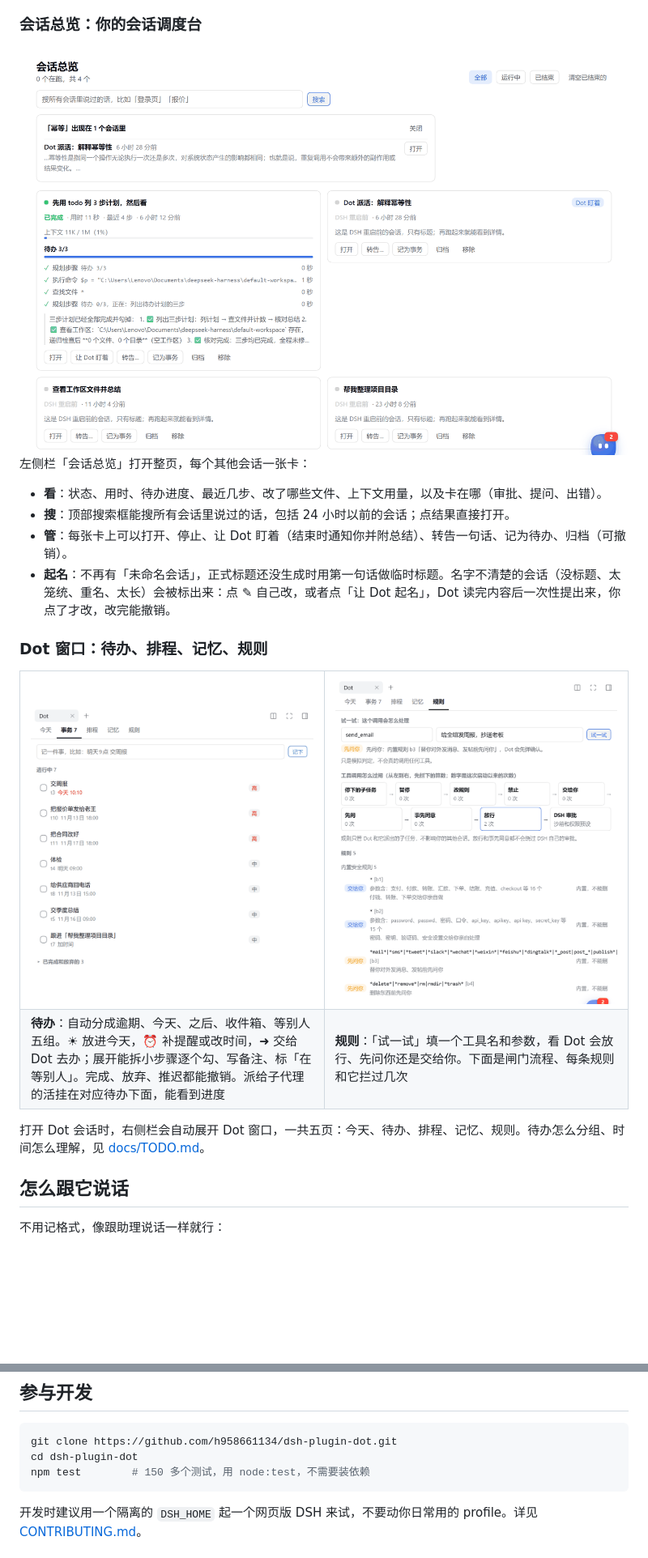
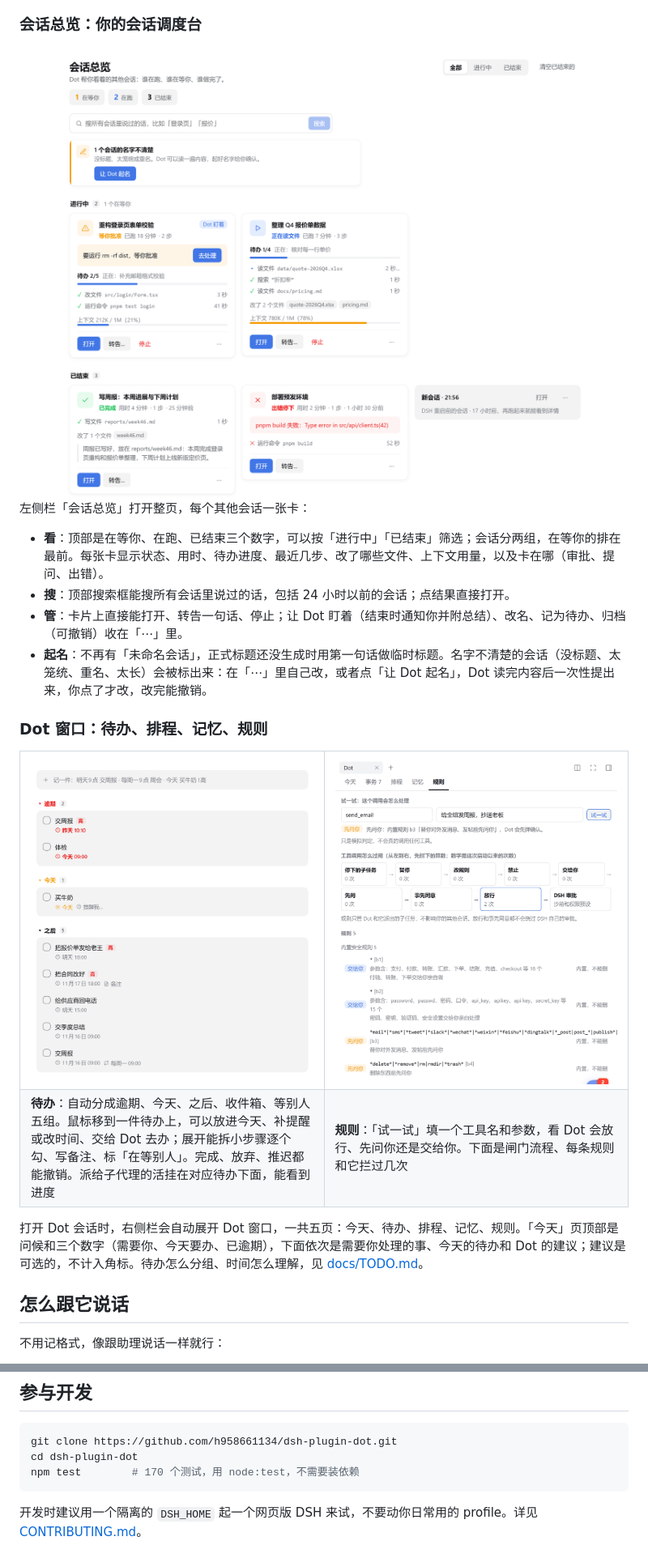
Before and after one commit to h958661134/dsh-plugin-dot, a Markdown page: README.md, 2 parts joined by grey strips. Shown at 81% size. GitHub-like rendering; pictures changed too: docs/images/overview.png, docs/images/tasks.png; blank space fills up the shorter version.

````diff
--- a/README.md
+++ b/README.md
@@ -121,10 +122,10 @@ dsh plugin --profile web add github:h958661134/dsh-plugin-dot
 
 左侧栏「会话总览」打开整页，每个其他会话一张卡：
 
-- **看**：状态、用时、待办进度、最近几步、改了哪些文件、上下文用量，以及卡在哪（审批、提问、出错）。
+- **看**：顶部是在等你、在跑、已结束三个数字，可以按「进行中」「已结束」筛选；会话分两组，在等你的排在最前。每张卡显示状态、用时、待办进度、最近几步、改了哪些文件、上下文用量，以及卡在哪（审批、提问、出错）。
 - **搜**：顶部搜索框能搜所有会话里说过的话，包括 24 小时以前的会话；点结果直接打开。
-- **管**：每张卡上可以打开、停止、让 Dot 盯着（结束时通知你并附总结）、转告一句话、记为待办、归档（可撤销）。
-- **起名**：不再有「未命名会话」，正式标题还没生成时用第一句话做临时标题。名字不清楚的会话（没标题、太笼统、重名、太长）会被标出来：点 ✎ 自己改，或者点「让 Dot 起名」，Dot 读完内容后一次性提出来，你点了才改，改完能撤销。
+- **管**：卡片上直接能打开、转告一句话、停止；让 Dot 盯着（结束时通知你并附总结）、改名、记为待办、归档（可撤销）收在「⋯」里。
+- **起名**：不再有「未命名会话」，正式标题还没生成时用第一句话做临时标题。名字不清楚的会话（没标题、太笼统、重名、太长）会被标出来：在「⋯」里自己改，或者点「让 Dot 起名」，Dot 读完内容后一次性提出来，你点了才改，改完能撤销。
 
 ### Dot 窗口：待办、排程、记忆、规则
 
@@ -134,12 +135,12 @@ dsh plugin --profile web add github:h958661134/dsh-plugin-dot
 <td width="50%"><img src="docs/images/rules.png" alt="规则页：试一试 send_email 会被怎么处理，下面是闸门流程和内置规则"></td>
 </tr>
 <tr>
-<td><b>待办</b>：自动分成逾期、今天、之后、收件箱、等别人五组。☀ 放进今天，⏰ 补提醒或改时间，➜ 交给 Dot 去办；展开能拆小步骤逐个勾、写备注、标「在等别人」。完成、放弃、推迟都能撤销。派给子代理的活挂在对应待办下面，能看到进度</td>
+<td><b>待办</b>：自动分成逾期、今天、之后、收件箱、等别人五组。鼠标移到一件待办上，可以放进今天、补提醒或改时间、交给 Dot 去办；展开能拆小步骤逐个勾、写备注、标「在等别人」。完成、放弃、推迟都能撤销。派给子代理的活挂在对应待办下面，能看到进度</td>
 <td><b>规则</b>：「试一试」填一个工具名和参数，看 Dot 会放行、先问你还是交给你。下面是闸门流程、每条规则和它拦过几次</td>
 </tr>
 </table>
 
-打开 Dot 会话时，右侧栏会自动展开 Dot 窗口，一共五页：今天、待办、排程、记忆、规则。待办怎么分组、时间怎么理解，见 [docs/TODO.md](docs/TODO.md)。
+打开 Dot 会话时，右侧栏会自动展开 Dot 窗口，一共五页：今天、待办、排程、记忆、规则。「今天」页顶部是问候和三个数字（需要你、今天要办、已逾期），下面依次是需要你处理的事、今天的待办和 Dot 的建议；建议是可选的，不计入角标。待办怎么分组、时间怎么理解，见 [docs/TODO.md](docs/TODO.md)。
 
 ## 怎么跟它说话
 
@@ -343,7 +344,7 @@ flowchart TB
 ```bash
 git clone https://github.com/h958661134/dsh-plugin-dot.git
 cd dsh-plugin-dot
-npm test        # 150 多个测试，用 node:test，不需要装依赖
+npm test        # 170 个测试，用 node:test，不需要装依赖
 ```
 
 开发时建议用一个隔离的 `DSH_HOME` 起一个网页版 DSH 来试，不要动你日常用的 profile。详见 [CONTRIBUTING.md](CONTRIBUTING.md)。
````
Also changed, not shown: other parts of README.md (+8 -7 lines), CHANGELOG.md (+19 -0 lines), README.en.md (+5 -5 lines), docs/images/pet.png, 7 other files.
